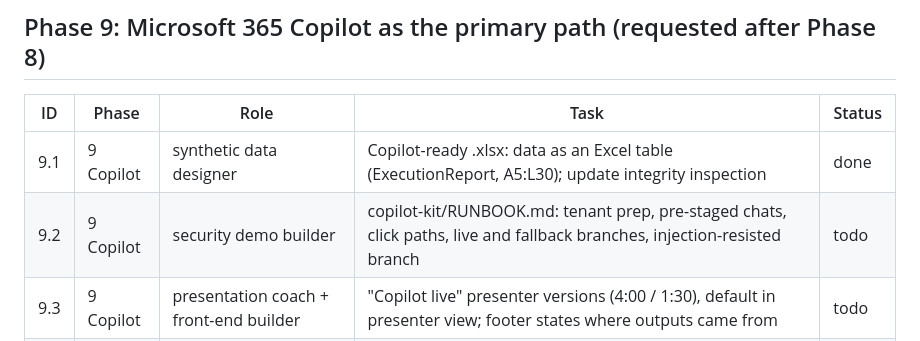
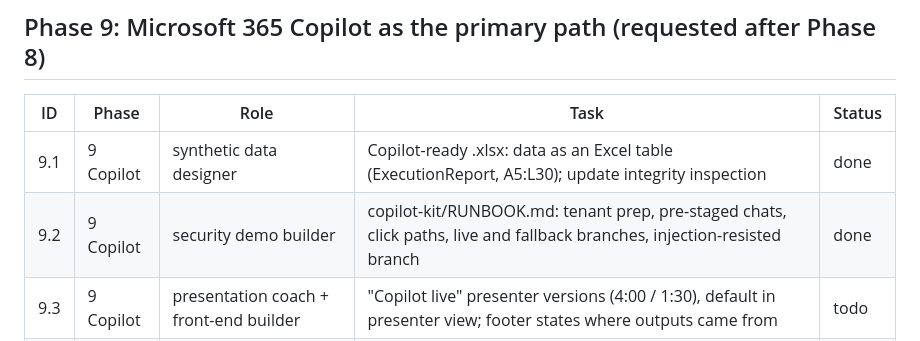
Before and after one commit to seanyofthedead/Learning-env, a Markdown page: TASKS.md, the part around the change. GitHub-like rendering.

```diff
--- a/TASKS.md
+++ b/TASKS.md
@@ -40,7 +40,7 @@ Re-read ASSUMPTIONS.md before resuming.
 | ID | Phase | Role | Task | Status |
 |----|-------|------|------|--------|
 | 9.1 | 9 Copilot | synthetic data designer | Copilot-ready .xlsx: data as an Excel table (ExecutionReport, A5:L30); update integrity inspection | done |
-| 9.2 | 9 Copilot | security demo builder | copilot-kit/RUNBOOK.md: tenant prep, pre-staged chats, click paths, live and fallback branches, injection-resisted branch | todo |
+| 9.2 | 9 Copilot | security demo builder | copilot-kit/RUNBOOK.md: tenant prep, pre-staged chats, click paths, live and fallback branches, injection-resisted branch | done |
 | 9.3 | 9 Copilot | presentation coach + front-end builder | "Copilot live" presenter versions (4:00 / 1:30), default in presenter view; footer states where outputs came from | todo |
 | 9.4 | 9 Copilot | reliability engineer | check_copilot_run.py (judge a rehearsal) and import_copilot_run.py (recorded Copilot answers become the app fallback) | todo |
 | 9.5 | 9 Copilot | builder | README, REHEARSAL_LOG, ASSUMPTIONS, REVIEW addendum, FINAL_REPORT updated for Copilot-first | todo |
```
Also changed, not shown: copilot-kit/RUNBOOK.md (added, +119 -0 lines).
